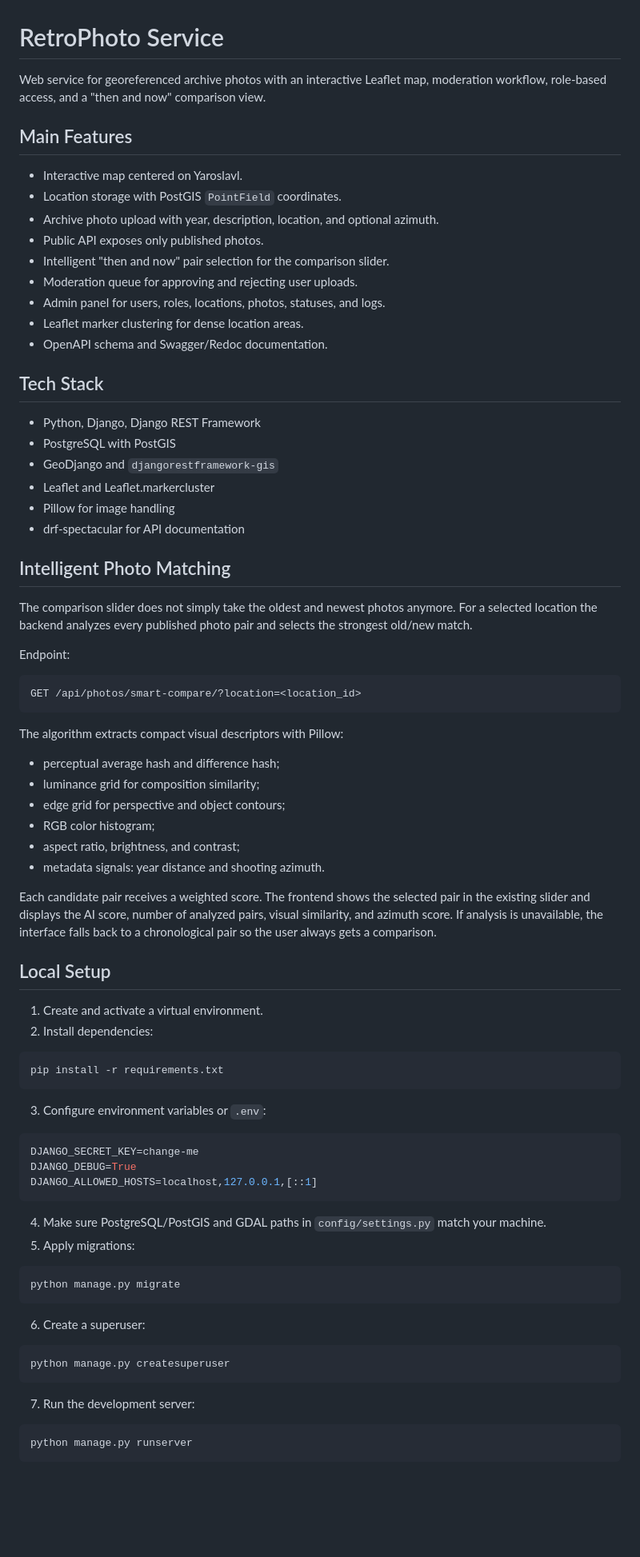
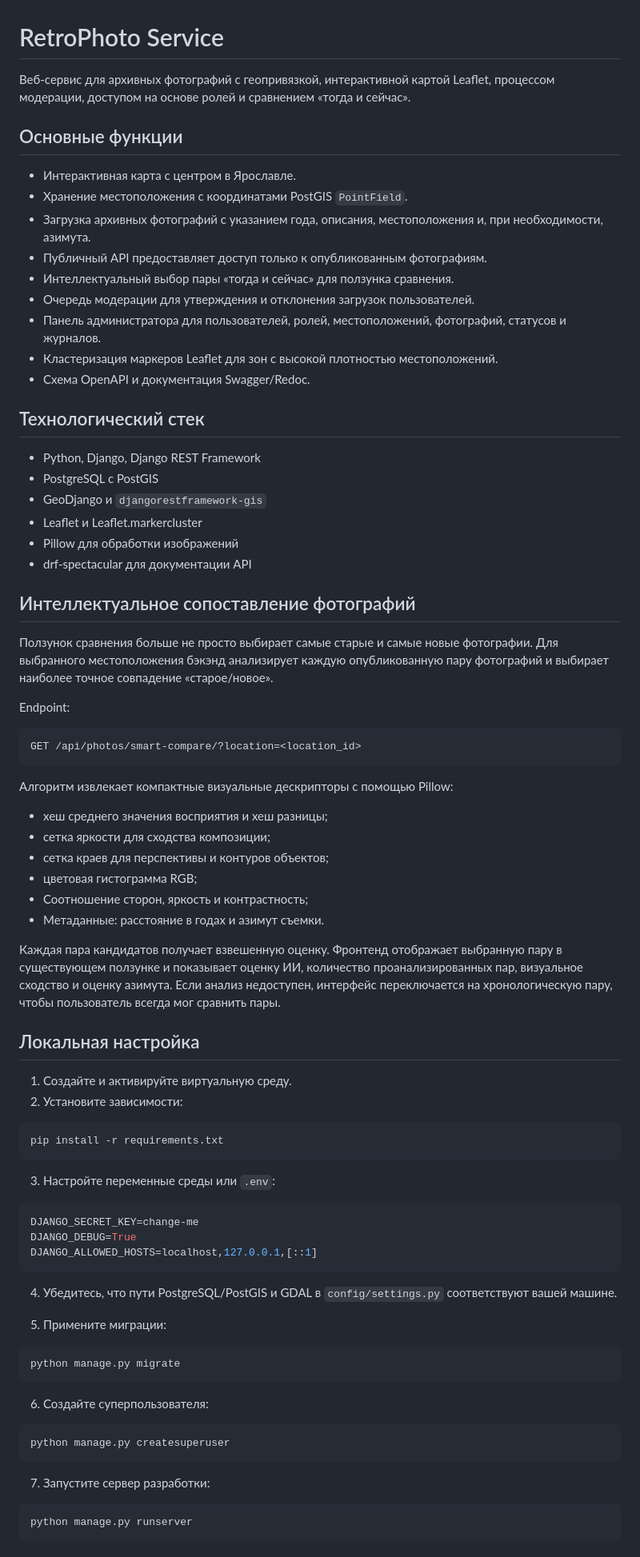
Before and after one commit to mazega-gh/retro-photo-service, a Markdown page: README.md, the part around one of its changes. Shown at 80% size. GitHub-like rendering; blank space fills up the shorter version.

````diff
--- a/README.md
+++ b/README.md
@@ -1,34 +1,34 @@
 # RetroPhoto Service
 
-Web service for georeferenced archive photos with an interactive Leaflet map,
-moderation workflow, role-based access, and a "then and now" comparison view.
+Веб-сервис для архивных фотографий с геопривязкой, интерактивной картой Leaflet,
+процессом модерации, доступом на основе ролей и сравнением «тогда и сейчас».
 
-## Main Features
+## Основные функции
 
-- Interactive map centered on Yaroslavl.
-- Location storage with PostGIS `PointField` coordinates.
-- Archive photo upload with year, description, location, and optional azimuth.
-- Public API exposes only published photos.
-- Intelligent "then and now" pair selection for the comparison slider.
-- Moderation queue for approving and rejecting user uploads.
-- Admin panel for users, roles, locations, photos, statuses, and logs.
-- Leaflet marker clustering for dense location areas.
-- OpenAPI schema and Swagger/Redoc documentation.
+- Интерактивная карта с центром в Ярославле.
+- Хранение местоположения с координатами PostGIS `PointField`.
+- Загрузка архивных фотографий с указанием года, описания, местоположения и, при необходимости, азимута.
+- Публичный API предоставляет доступ только к опубликованным фотографиям.
+- Интеллектуальный выбор пары «тогда и сейчас» для ползунка сравнения.
+- Очередь модерации для утверждения и отклонения загрузок пользователей.
+- Панель администратора для пользователей, ролей, местоположений, фотографий, статусов и журналов.
+- Кластеризация маркеров Leaflet для зон с высокой плотностью местоположений.
+- Схема OpenAPI и документация Swagger/Redoc.
 
-## Tech Stack
+## Технологический стек
 
 - Python, Django, Django REST Framework
-- PostgreSQL with PostGIS
-- GeoDjango and `djangorestframework-gis`
-- Leaflet and Leaflet.markercluster
-- Pillow for image handling
-- drf-spectacular for API documentation
+- PostgreSQL с PostGIS
+- GeoDjango и `djangorestframework-gis`
+- Leaflet и Leaflet.markercluster
+- Pillow для обработки изображений
+- drf-spectacular для документации API
 
-## Intelligent Photo Matching
+## Интеллектуальное сопоставление фотографий
 
-The comparison slider does not simply take the oldest and newest photos anymore.
-For a selected location the backend analyzes every published photo pair and
-selects the strongest old/new match.
+Ползунок сравнения больше не просто выбирает самые старые и самые новые фотографии.
+Для выбранного местоположения бэкэнд анализирует каждую опубликованную пару фотографий и
+выбирает наиболее точное совпадение «старое/новое».
 
 Endpoint:
 
@@ -36,30 +36,30 @@ Endpoint:
 GET /api/photos/smart-compare/?location=<location_id>
 ```
 
-The algorithm extracts compact visual descriptors with Pillow:
+Алгоритм извлекает компактные визуальные дескрипторы с помощью Pillow:
 
-- perceptual average hash and difference hash;
-- luminance grid for composition similarity;
-- edge grid for perspective and object contours;
-- RGB color histogram;
-- aspect ratio, brightness, and contrast;
-- metadata signals: year distance and shooting azimuth.
+- хеш среднего значения восприятия и хеш разницы;
+- сетка яркости для сходства композиции;
+- сетка краев для перспективы и контуров объектов;
+- цветовая гистограмма RGB;
+- Соотношение сторон, яркость и контрастность;
+- Метаданные: расстояние в годах и азимут съемки.
 
-Each candidate pair receives a weighted score. The frontend shows the selected
-pair in the existing slider and displays the AI score, number of analyzed pairs,
-visual similarity, and azimuth score. If analysis is unavailable, the interface
-falls back to a chronological pair so the user always gets a comparison.
+Каждая пара кандидатов получает взвешенную оценку. Фронтенд отображает выбранную
+пару в существующем ползунке и показывает оценку ИИ, количество проанализированных пар,
+визуальное сходство и оценку азимута. Если анализ недоступен, интерфейс
+переключается на хронологическую пару, чтобы пользователь всегда мог сравнить пары.
 
-## Local Setup
+## Локальная настройка
 
-1. Create and activate a virtual environment.
-2. Install dependencies:
+1. Создайте и активируйте виртуальную среду.
+2. Установите зависимости:
 
 ```powershell
 pip install -r requirements.txt
 ```
 
-3. Configure environment variables or `.env`:
+3. Настройте переменные среды или `.env`:
 
 ```env
 DJANGO_SECRET_KEY=change-me
@@ -67,20 +67,21 @@ DJANGO_DEBUG=True
 DJANGO_ALLOWED_HOSTS=localhost,127.0.0.1,[::1]
 ```
 
-4. Make sure PostgreSQL/PostGIS and GDAL paths in `config/settings.py` match your machine.
-5. Apply migrations:
+4. Убедитесь, что пути PostgreSQL/PostGIS и GDAL в `config/settings.py` соответствуют вашей машине.
+
+5. Примените миграции:
 
 ```powershell
 python manage.py migrate
 ```
 
-6. Create a superuser:
+6. Создайте суперпользователя:
 
 ```powershell
 python manage.py createsuperuser
 ```
 
-7. Run the development server:
+7. Запустите сервер разработки:
 
 ```powershell
 python manage.py runserver
````
Also changed, not shown: other parts of README.md (+25 -33 lines).
